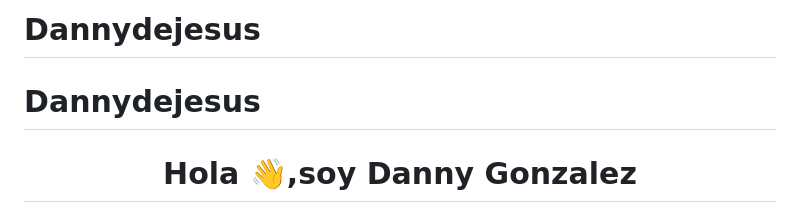
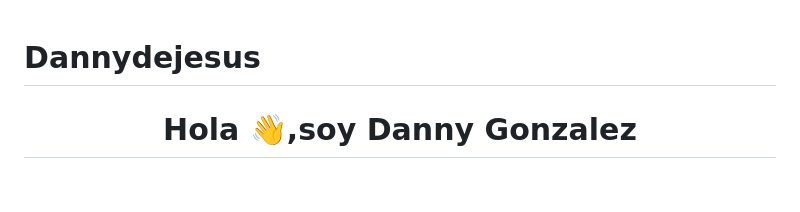
Before and after one commit to Dannydejesus/Dannydejesus, a Markdown page: README.md, the part around the change. Drawn GitHub-style; blank space fills up the shorter version.

```diff
--- a/README.md
+++ b/README.md
@@ -1,5 +1,3 @@
-# Dannydejesus
-
 # Dannydejesus
 
 <h1 align="center">Hola 👋,soy Danny Gonzalez</h1>
```
